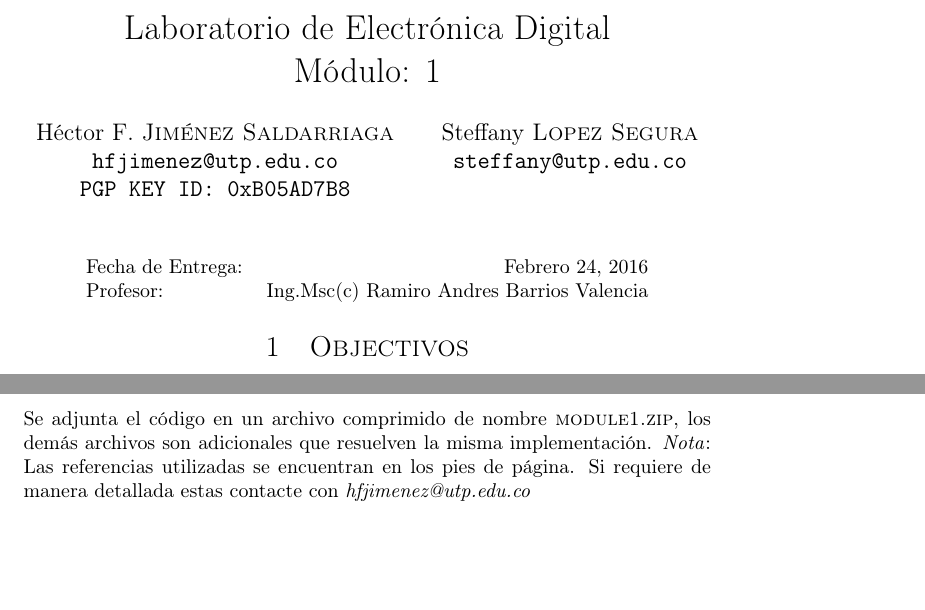
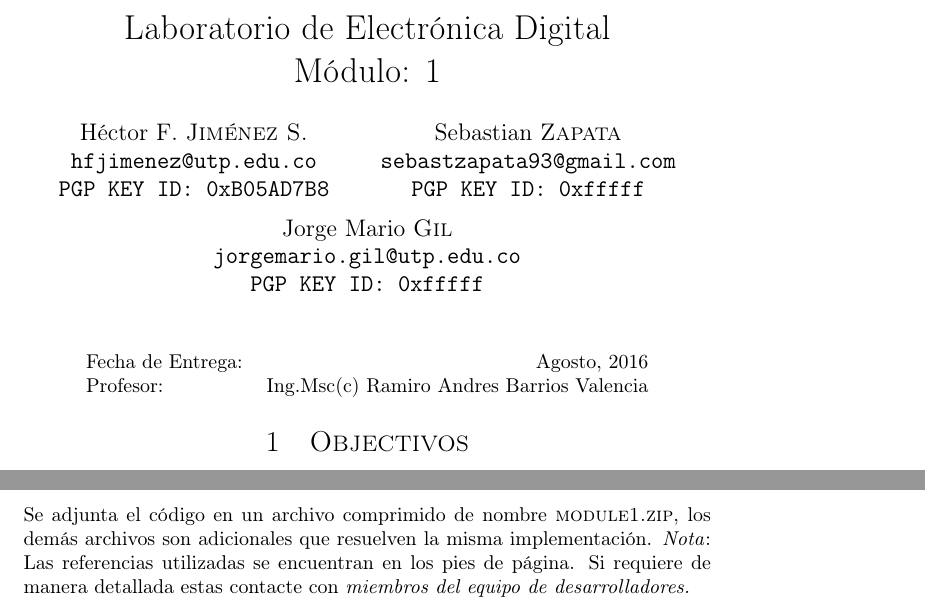
Before and after one commit to h3ct0rjs/DigitalElectronicsLab, a LaTeX document (Reports/Module1/module1.tex): two parts of pages 1 and 8 of 8, joined at a grey line, cut so that both start at the same text, the shorter picture padded with empty space. Compiled offline with pdfLaTeX.

Commit message:
Update Module 1 Report

```diff
--- a/Reports/Module1/module1.tex
+++ b/Reports/Module1/module1.tex
@@ -62,21 +62,28 @@ Laboratorio de Electrónica Digital\\Módulo: 1} 			% Title
 %\horrule{0.5pt} \\[0.4cm] 								% Thin top horizontal rule	Title rule
 %\huge Assignment Title \\ 								% The assignment title
 %\horrule{2pt} \\[0.5cm] 								% Thick bottom horizontal rule
-\author{												% Authors begin.
-Héctor F. \textsc{Jiménez Saldarriaga}\\
-\texttt{hfjimenez@utp.edu.co} \\
-\texttt{PGP KEY ID: 0xB05AD7B8}
-\and
-Steffany \textsc{Lopez Segura}\\
-\texttt{steffany@utp.edu.co}
-} 												       % End of  Author name
+\author{                                                % Authors begin.
+    Héctor F. \textsc{Jiménez S.}\\
+    \texttt{hfjimenez@utp.edu.co} \\
+    \texttt{PGP KEY ID: 0xB05AD7B8}
+    \and
+    Sebastian \textsc{Zapata}\\
+    \texttt{sebastzapata93@gmail.com }\\
+    \texttt{PGP KEY ID: 0xfffff}
+    \and
+    Jorge Mario \textsc{Gil}\\
+    \texttt{jorgemario.gil@utp.edu.co}\\
+    \texttt{PGP KEY ID: 0xfffff}
+    }                                                      % End of  Author name
+% End of  Author name
+
 \date{}    						                       % Date for the report, this will hide the \today.
 
 \begin{document}
 \maketitle                      			           % Insert the title, author and date
 \begin{center}
 \begin{tabular}{l r}								   % two column to
-Fecha de Entrega: & Febrero 24, 2016 \\				   % Ramiro's Details.
+Fecha de Entrega: & Agosto, 2016 \\				   % Ramiro's Details.
 Profesor: & Ing.Msc(c) Ramiro Andres Barrios Valencia
 \end{tabular}
 \end{center}
@@ -224,5 +232,5 @@ Código de Ejemplo de Anti-Rebote.
 Fotos de la Simulación y Conclusiones.
 \section{Anexos}
 Se adjunta el código en un archivo comprimido de nombre \textsc{module1.zip}, los demás archivos son adicionales que resuelven la misma implementación.
-\textit{Nota}: Las referencias utilizadas se encuentran en los pies de página. Si requiere de manera detallada estas contacte con \emph{hfjimenez@utp.edu.co}
+\textit{Nota}: Las referencias utilizadas se encuentran en los pies de página. Si requiere de manera detallada estas contacte con \emph{miembros del equipo de desarrolladores.}
 \end{document}
```
Also changed, not shown: Reports/Module1/module1.pdf, Reports/Module1/module1.tex (1 more changed lines).
